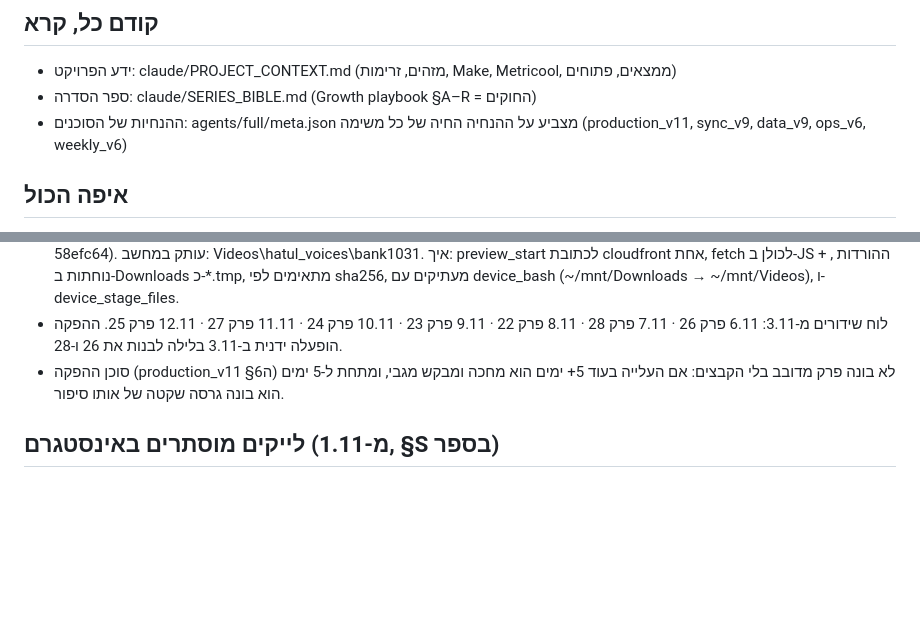
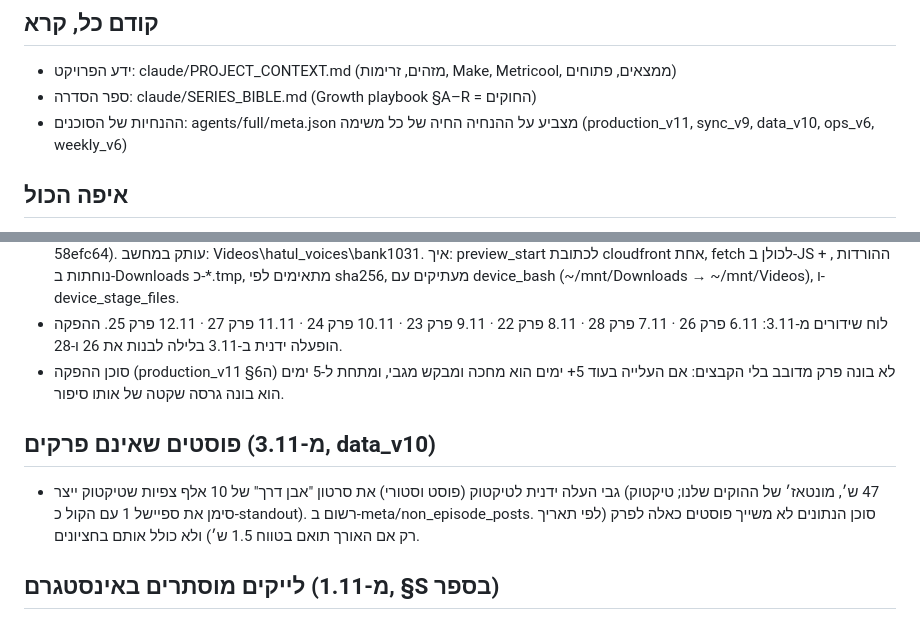
Before and after one commit to PrimeAiSaaS/hatul-media, a Markdown page: HANDOFF.md, 2 parts joined by grey strips. GitHub-like rendering; blank space fills up the shorter version.

```diff
--- a/HANDOFF.md
+++ b/HANDOFF.md
@@ -3,7 +3,7 @@
 ## קודם כל, קרא
 - ידע הפרויקט: claude/PROJECT_CONTEXT.md (מזהים, זרימות, Make, Metricool, ממצאים, פתוחים)
 - ספר הסדרה: claude/SERIES_BIBLE.md (Growth playbook §A–R = החוקים)
-- ההנחיות של הסוכנים: agents/full/meta.json מצביע על ההנחיה החיה של כל משימה (production_v11, sync_v9, data_v9, ops_v6, weekly_v6)
+- ההנחיות של הסוכנים: agents/full/meta.json מצביע על ההנחיה החיה של כל משימה (production_v11, sync_v9, data_v10, ops_v6, weekly_v6)
 
 ## איפה הכול
 - לוח הבקרה (מסד הנתונים החי): https://claude.ai/artifact/7rqyo9sn63GdhoBQaoqRnB
@@ -48,6 +48,9 @@
 - **הורדו 3.11** דרך הדפדפן המובנה במחשב של גבי (הותאמו לפי SHA-256), במאגר ב-voice/ep25..ep28/ ו-voice/stock/ (commit 58efc64). עותק במחשב: Videos\hatul_voices\bank1031. איך: preview_start לכתובת cloudfront אחת, fetch לכולן ב-JS + <a download>, ההורדות נוחתות ב-Downloads כ-*.tmp, מתאימים לפי sha256, מעתיקים עם device_bash (~/mnt/Downloads → ~/mnt/Videos), ו-device_stage_files.
 - לוח שידורים מ-3.11: 6.11 פרק 26 · 7.11 פרק 28 · 8.11 פרק 22 · 9.11 פרק 23 · 10.11 פרק 24 · 11.11 פרק 27 · 12.11 פרק 25. ההפקה הופעלה ידנית ב-3.11 בלילה לבנות את 26 ו-28.
 - סוכן ההפקה (production_v11 §6ה) לא בונה פרק מדובב בלי הקבצים: אם העלייה בעוד 5+ ימים הוא מחכה ומבקש מגבי, ומתחת ל-5 ימים הוא בונה גרסה שקטה של אותו סיפור.
+
+## פוסטים שאינם פרקים (מ-3.11, data_v10)
+- גבי העלה ידנית לטיקטוק (פוסט וסטורי) את סרטון "אבן דרך" של 10 אלף צפיות שטיקטוק ייצר (47 ש׳, מונטאז׳ של ההוקים שלנו; טיקטוק סימן את ספיישל 1 עם הקול כ-standout). רשום ב-meta/non_episode_posts. סוכן הנתונים לא משייך פוסטים כאלה לפרק (לפי תאריך רק אם האורך תואם בטווח 1.5 ש׳) ולא כולל אותם בחציונים.
 
 ## לייקים מוסתרים באינסטגרם (מ-1.11, §S בספר)
 - כל רילס באינסטגרם: גבי מסתיר את ספירת הלייקים ידנית באפליקציה (⋯ ← הסתר ספירת לייקים), כי ל-Metricool ול-API אין פרמטר. תגובות פתוחות תמיד. המספרים ממשיכים להימדד. סוכן ההפקה מזכיר בכל הודעה על פרק.
```
Also changed, not shown: PROJECT_CONTEXT.md (+5 -0 lines).
